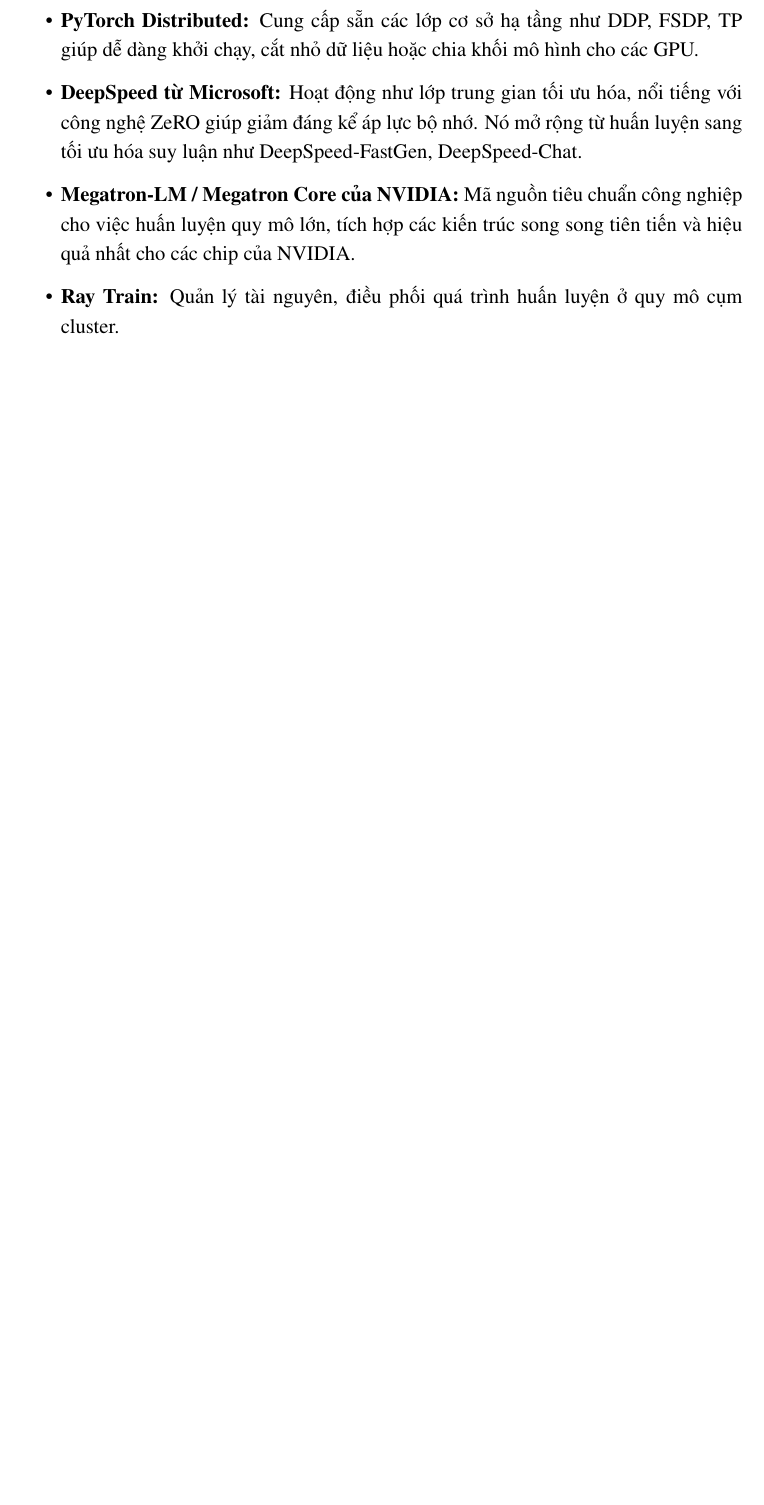
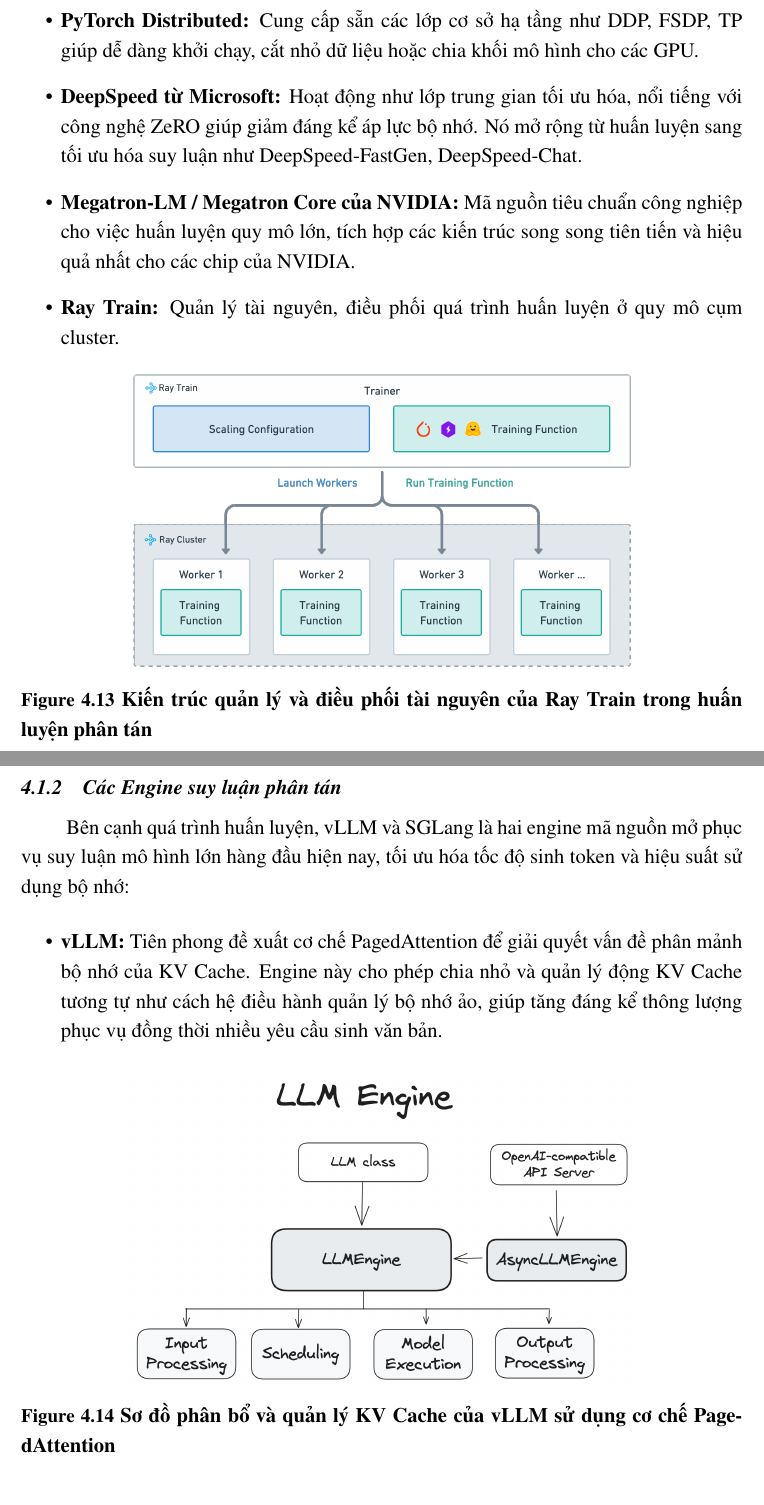
Before and after one commit to hzk1102/proj1, a LaTeX document (main.tex, which reads Chapter 4.tex): part of page 19 of 30 before the commit and two parts of pages 19 and 20 of 32 after it, the two joined at a grey line, cut so that both start at the same text, the shorter picture padded with empty space. Compiled offline with pdfLaTeX.

Commit message:
Supplement Chapter 4 Section 4.1 with overview of Ray Train, vLLM, and SGLang and their figures

```diff
--- a/Chapter 4.tex
+++ b/Chapter 4.tex
@@ -7,3 +10,21 @@
     \item \textbf{DeepSpeed từ Microsoft:} Hoạt động như lớp trung gian tối ưu hóa, nổi tiếng với công nghệ ZeRO giúp giảm đáng kể áp lực bộ nhớ. Nó mở rộng từ huấn luyện sang tối ưu hóa suy luận như DeepSpeed-FastGen, DeepSpeed-Chat.
     \item \textbf{Megatron-LM / Megatron Core của NVIDIA:} Mã nguồn tiêu chuẩn công nghiệp cho việc huấn luyện quy mô lớn, tích hợp các kiến trúc song song tiên tiến và hiệu quả nhất cho các chip của NVIDIA.
     \item \textbf{Ray Train:} Quản lý tài nguyên, điều phối quá trình huấn luyện ở quy mô cụm cluster.
+    \begin{figure}[H]
+        \centering
+        \includegraphics[width=0.7\textwidth]{"Figures/Ray train.png"}
+        \caption{Kiến trúc quản lý và điều phối tài nguyên của Ray Train trong huấn luyện phân tán}
+        \label{fig:ray_train}
+    \end{figure}
+\end{itemize}
+
+\subsubsection{Các Engine suy luận phân tán}
+Bên cạnh quá trình huấn luyện, vLLM và SGLang là hai engine mã nguồn mở phục vụ suy luận mô hình lớn hàng đầu hiện nay, tối ưu hóa tốc độ sinh token và hiệu suất sử dụng bộ nhớ:
+\begin{itemize}
+    \item \textbf{vLLM:} Tiên phong đề xuất cơ chế PagedAttention để giải quyết vấn đề phân mảnh bộ nhớ của KV Cache. Engine này cho phép chia nhỏ và quản lý động KV Cache tương tự như cách hệ điều hành quản lý bộ nhớ ảo, giúp tăng đáng kể thông lượng phục vụ đồng thời nhiều yêu cầu sinh văn bản.
+    \begin{figure}[H]
+        \centering
+        \includegraphics[width=0.7\textwidth]{Figures/VLLM.png}
+        \caption{Sơ đồ phân bổ và quản lý KV Cache của vLLM sử dụng cơ chế PagedAttention}
+        \label{fig:vllm_engine}
+    \end{figure}
```
Also changed, not shown: Figures/Ray train.png (added), Figures/SGlang.png (added), Figures/VLLM.png (added), main.pdf, Chapter 4.tex (15 more changed lines).
